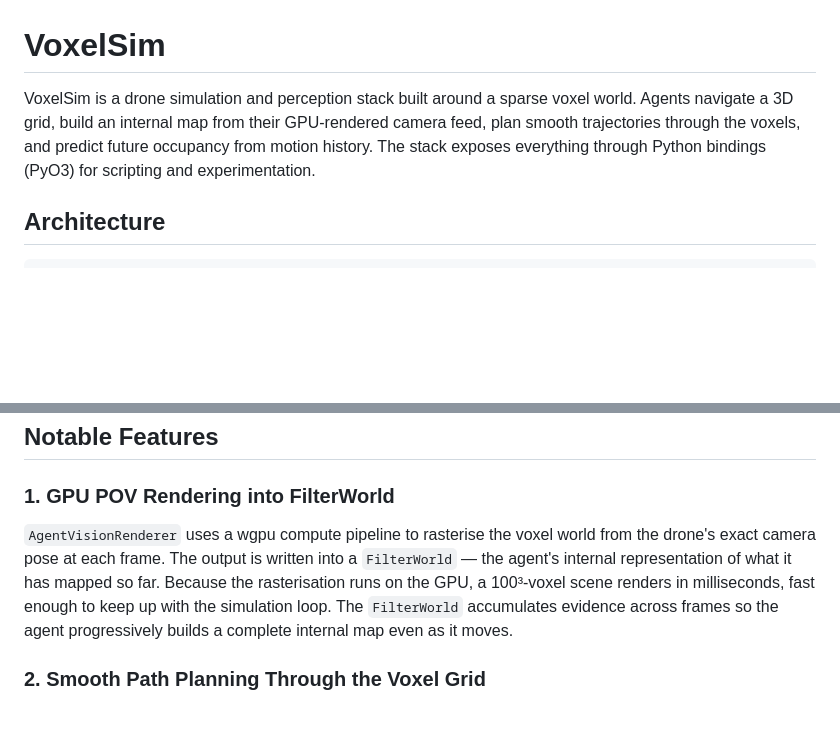
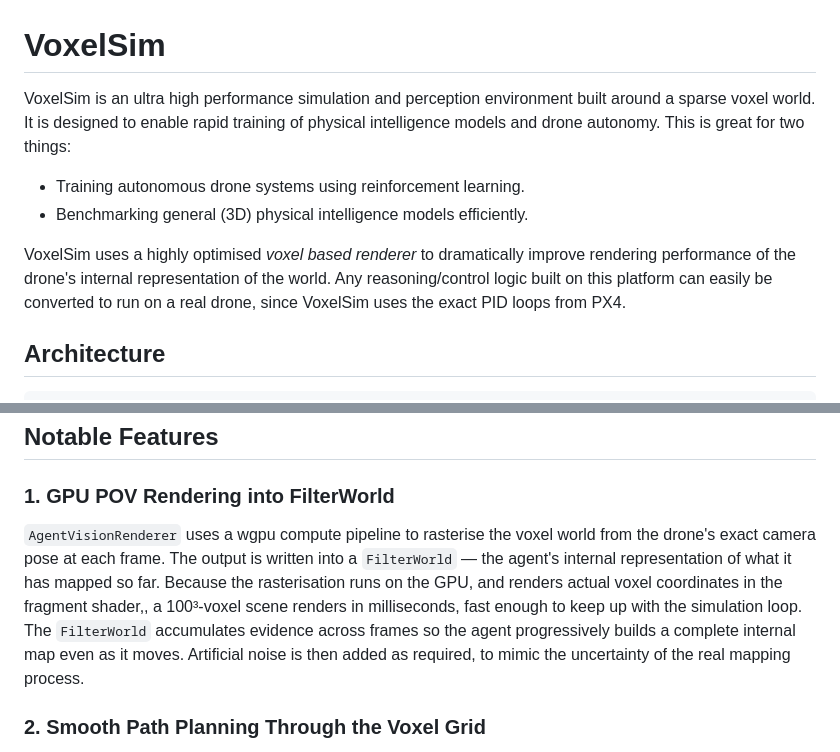
Before and after one commit to Merlotec/voxelsim, a Markdown page: README.md, 2 parts joined by grey strips. GitHub-like rendering; blank space fills up the shorter version.

Commit message:
Updated voxel renderer

```diff
--- a/README.md
+++ b/README.md
@@ -1,6 +1,12 @@
 # VoxelSim
 
-VoxelSim is a drone simulation and perception stack built around a sparse voxel world. Agents navigate a 3D grid, build an internal map from their GPU-rendered camera feed, plan smooth trajectories through the voxels, and predict future occupancy from motion history. The stack exposes everything through Python bindings (PyO3) for scripting and experimentation.
+VoxelSim is an ultra high performance simulation and perception environment built around a sparse voxel world. It is designed to enable rapid training of physical intelligence models and drone autonomy. This is great for two things:
+- Training autonomous drone systems using reinforcement learning.
+- Benchmarking general (3D) physical intelligence models efficiently.
+
+VoxelSim uses a highly optimised *voxel based renderer* to dramatically improve rendering performance of the drone's internal representation of the world. Any reasoning/control logic built on this platform can easily be converted to run on a real drone, since VoxelSim uses the exact PID loops from PX4.
+
+<!-- Agents navigate a 3D grid, build an internal map from their GPU-rendered camera feed, plan smooth trajectories through the voxels, and predict future occupancy from motion history. The stack exposes everything through Python bindings (PyO3) for scripting and experimentation. -->
 
 ## Architecture
 
@@ -18,7 +24,7 @@ examples/            Python scripts demonstrating the full loop
 
 ### 1. GPU POV Rendering into FilterWorld
 
-`AgentVisionRenderer` uses a wgpu compute pipeline to rasterise the voxel world from the drone's exact camera pose at each frame. The output is written into a `FilterWorld` — the agent's internal representation of what it has mapped so far. Because the rasterisation runs on the GPU, a 100³-voxel scene renders in milliseconds, fast enough to keep up with the simulation loop. The `FilterWorld` accumulates evidence across frames so the agent progressively builds a complete internal map even as it moves.
+`AgentVisionRenderer` uses a wgpu compute pipeline to rasterise the voxel world from the drone's exact camera pose at each frame. The output is written into a `FilterWorld` — the agent's internal representation of what it has mapped so far. Because the rasterisation runs on the GPU, and renders actual voxel coordinates in the fragment shader,, a 100³-voxel scene renders in milliseconds, fast enough to keep up with the simulation loop. The `FilterWorld` accumulates evidence across frames so the agent progressively builds a complete internal map even as it moves. Artificial noise is then added as required, to mimic the uncertainty of the real mapping process.
 
 ### 2. Smooth Path Planning Through the Voxel Grid
 
```
